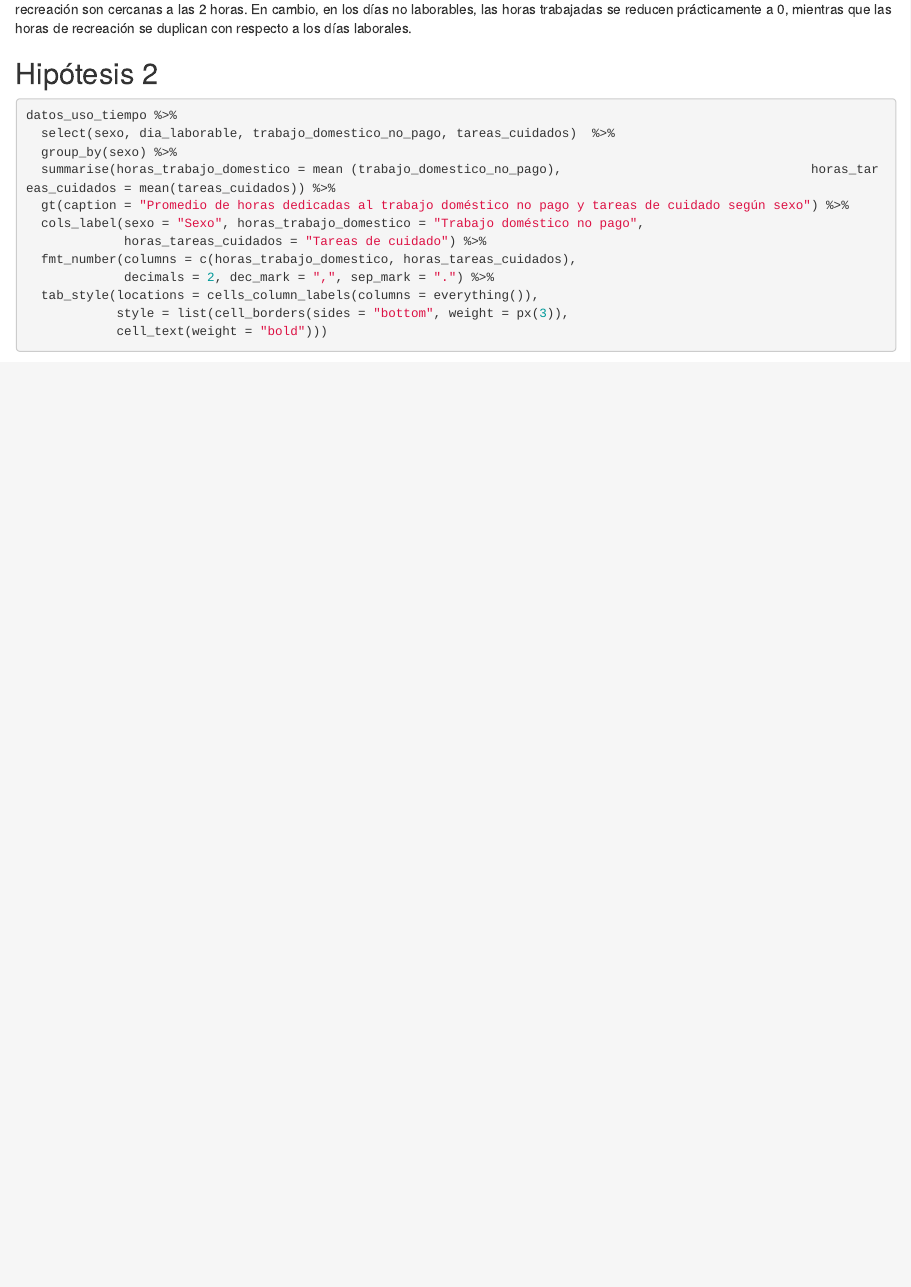
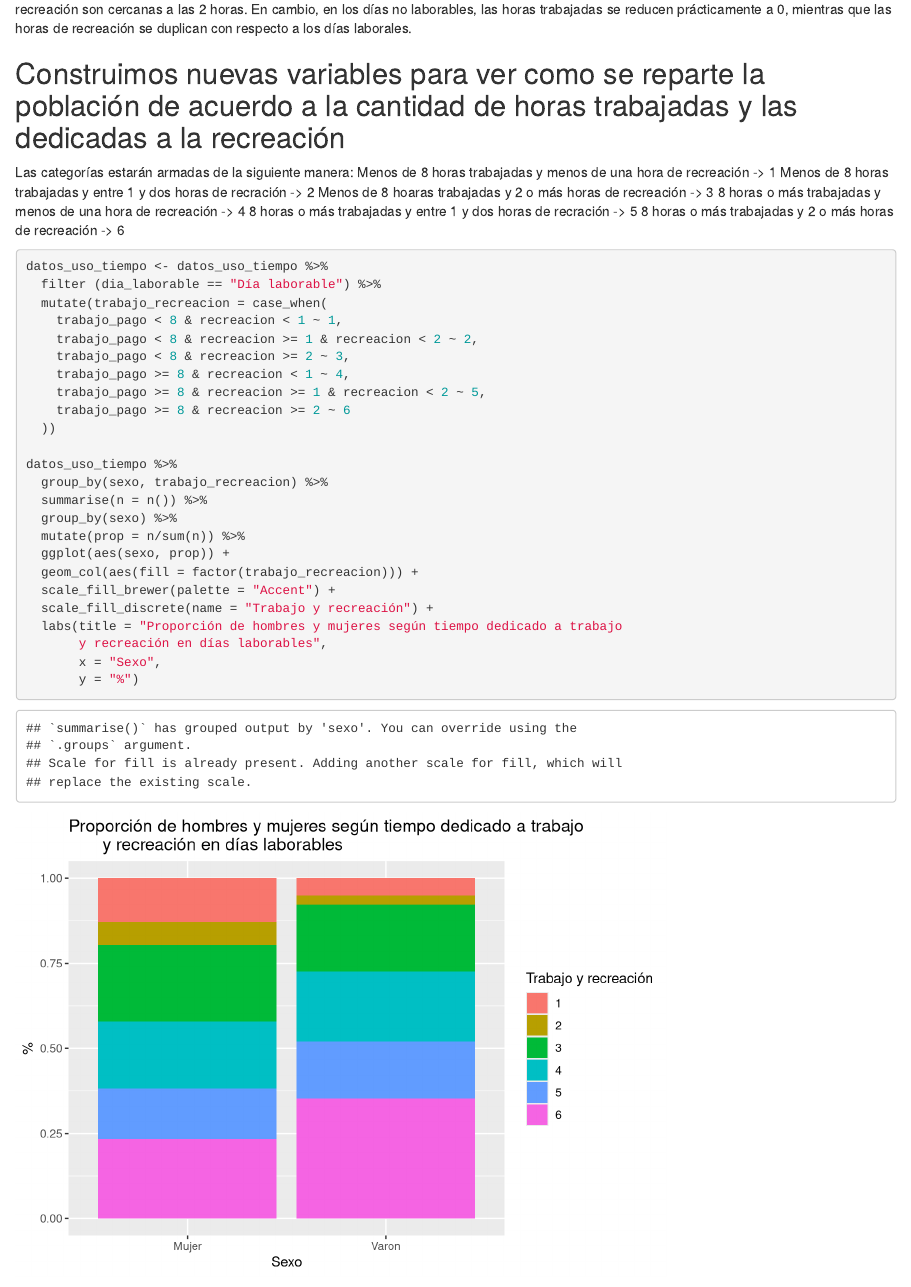
Before and after one commit to DiploDatosUNAB/intro_programacion-informe-grupo-7, an R Markdown document (informe.Rmd): the page in a window 1100 px wide, from 7610 px down. Rendered offline with R 4.5, knitr and Pandoc, with nearby package versions; some code elsewhere in the file could not run offline.

Commit message:
Incorporo gráficos al análisis de la Hipótesis 1.

````diff
--- a/informe.Rmd
+++ b/informe.Rmd
@@ -193,6 +190,43 @@ datos_uso_tiempo %>%
 
 Como era de esperar, en los días laborables el promedio de horas trabajadas se ubica entre las 8 y las 9 horas, en estos días, las horas de recreación son cercanas a las 2 horas. En cambio, en los días no laborables, las horas trabajadas se reducen prácticamente a 0, mientras que las horas de recreación se duplican con respecto a los días laborales.
 
+## Construimos nuevas variables para ver como se reparte la población de acuerdo a la cantidad de horas trabajadas y las dedicadas a la recreación
+
+Las categorías estarán armadas de la siguiente manera:
+Menos de 8 horas trabajadas y menos de una hora de recreación -> 1
+Menos de 8 horas trabajadas y entre 1 y dos horas de recración -> 2
+Menos de 8 hoaras trabajadas y 2 o más horas de recreación -> 3
+8 horas o más trabajadas y menos de una hora de recreación -> 4
+8 horas o más trabajadas y entre 1 y dos horas de recración -> 5
+8 horas o más trabajadas y 2 o más horas de recreación -> 6
+
+```{r}
+datos_uso_tiempo <- datos_uso_tiempo %>%
+  filter (dia_laborable == "Día laborable") %>%
+  mutate(trabajo_recreacion = case_when(
+    trabajo_pago < 8 & recreacion < 1 ~ 1,
+    trabajo_pago < 8 & recreacion >= 1 & recreacion < 2 ~ 2,
+    trabajo_pago < 8 & recreacion >= 2 ~ 3,
+    trabajo_pago >= 8 & recreacion < 1 ~ 4,
+    trabajo_pago >= 8 & recreacion >= 1 & recreacion < 2 ~ 5,
+    trabajo_pago >= 8 & recreacion >= 2 ~ 6
+  ))
+
+datos_uso_tiempo %>%
+  group_by(sexo, trabajo_recreacion) %>%
+  summarise(n = n()) %>%
+  group_by(sexo) %>%
+  mutate(prop = n/sum(n)) %>%
+  ggplot(aes(sexo, prop)) +
+  geom_col(aes(fill = factor(trabajo_recreacion))) +
+  scale_fill_brewer(palette = "Accent") +
+  scale_fill_discrete(name = "Trabajo y recreación") +
+  labs(title = "Proporción de hombres y mujeres según tiempo dedicado a trabajo
+       y recreación en días laborables",
+       x = "Sexo",
+       y = "%")
+```
+
 ## Hipótesis 2
 
 
````
Also changed, not shown: informe.html, informe.Rmd (3 more changed lines).
